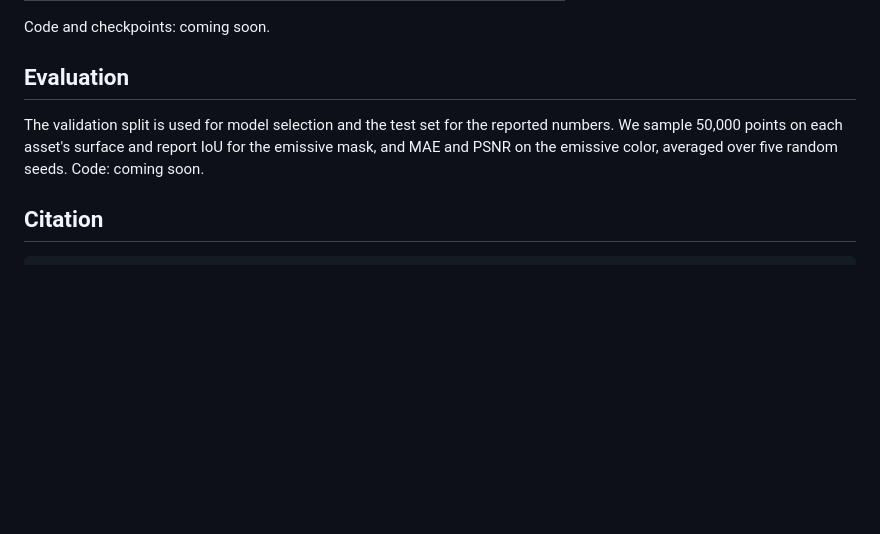
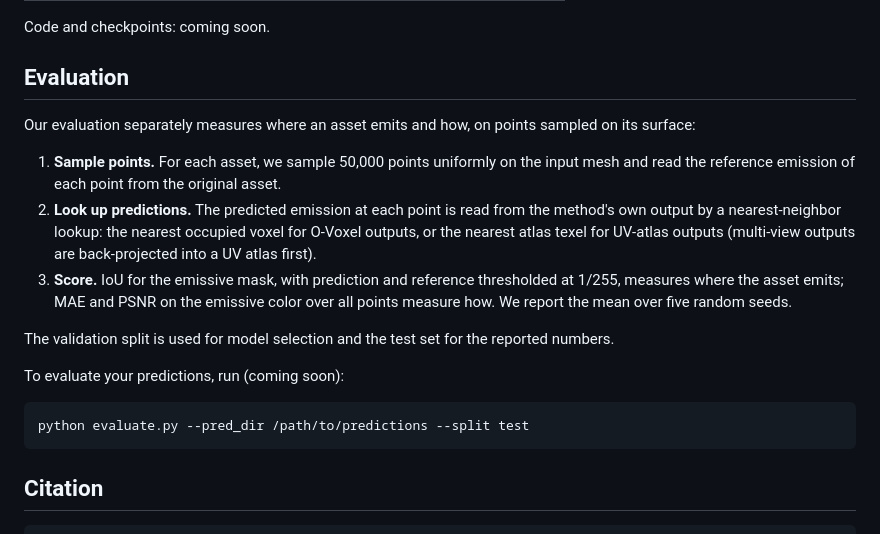
Before and after one commit to 3dlg-hcvc/lightgenbench, a Markdown page: README.md, the part around the change. GitHub-like rendering; blank space fills up the shorter version.

Commit message:
README: outline the evaluation pipeline and a placeholder command
Co-Authored-By: Claude Opus 5.5 <noreply@anthropic.com>
Claude-Session: https://claude.ai/code/session_01DFe4X4J351bgr3ZLyBmZoA

````diff
--- a/README.md
+++ b/README.md
@@ -39,9 +39,17 @@ Code and checkpoints: coming soon.
 
 
 ## Evaluation
+Our evaluation separately measures where an asset emits and how, on points sampled on its surface:
+1. **Sample points.** For each asset, we sample 50,000 points uniformly on the input mesh and read the reference emission of each point from the original asset.
+2. **Look up predictions.** The predicted emission at each point is read from the method's own output by a nearest-neighbor lookup: the nearest occupied voxel for O-Voxel outputs, or the nearest atlas texel for UV-atlas outputs (multi-view outputs are back-projected into a UV atlas first).
+3. **Score.** IoU for the emissive mask, with prediction and reference thresholded at 1/255, measures where the asset emits; MAE and PSNR on the emissive color over all points measure how. We report the mean over five random seeds.
+
 The validation split is used for model selection and the test set for the reported numbers.
-We sample 50,000 points on each asset's surface and report IoU for the emissive mask, and MAE and PSNR on the emissive color, averaged over five random seeds.
-Code: coming soon.
+
+To evaluate your predictions, run (coming soon):
+```bash
+python evaluate.py --pred_dir /path/to/predictions --split test
+```
 <!-- TODO(code release): the evaluation samples points on the TexVerse GLBs, which the dataset does not include; say how to get them. -->
 
 
````
